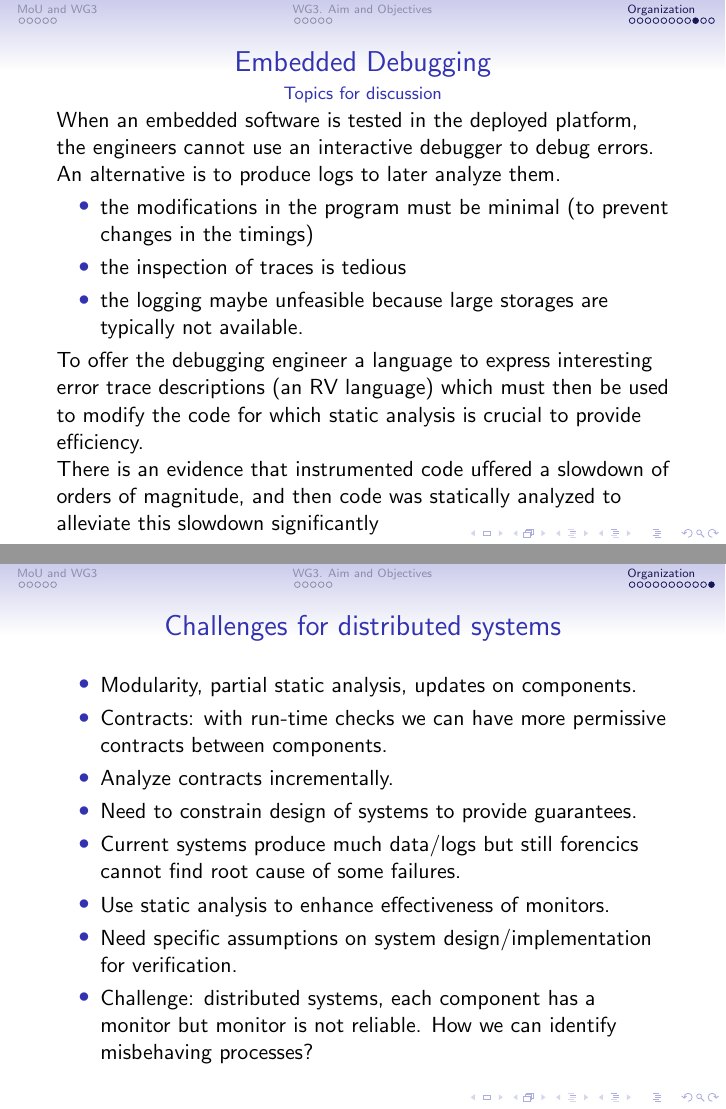
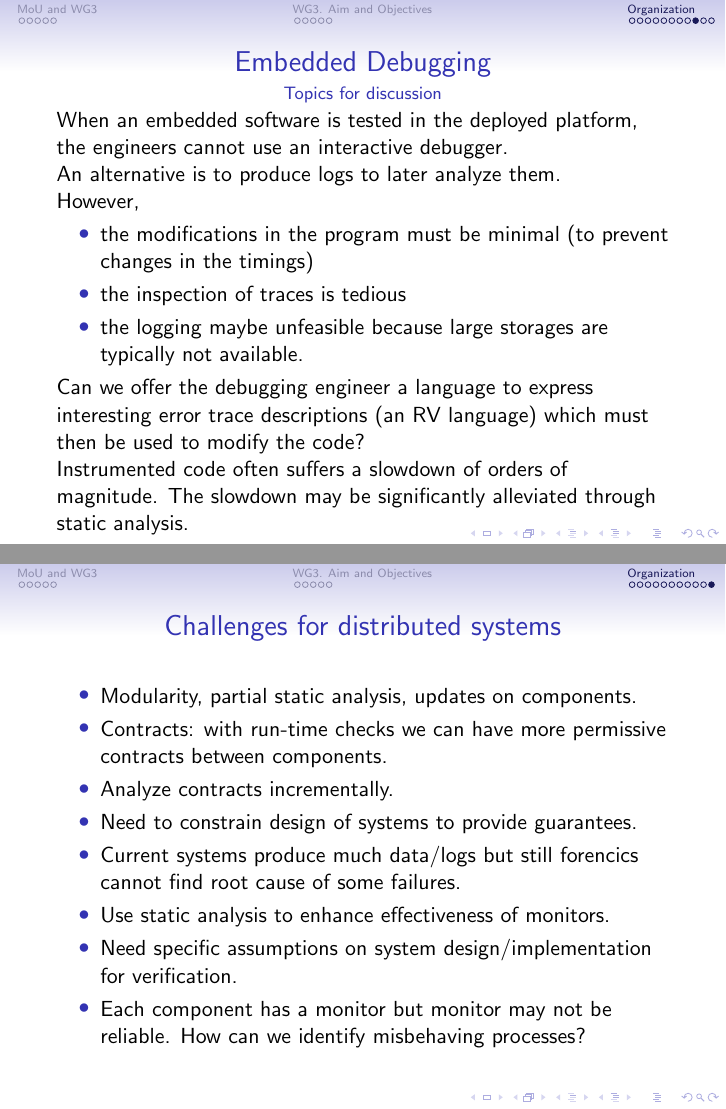
Before and after one commit to cesar-sanchez/arvi, LaTeX slides (arvi/WG3/201504-Malta/WG3.tex): pages 22 and 24 of 24, joined at a grey line. Compiled offline with pdfLaTeX.

Commit message:
Cosmetic formatting.

```diff
--- a/arvi/WG3/201504-Malta/WG3.tex
+++ b/arvi/WG3/201504-Malta/WG3.tex
@@ -326,9 +337,11 @@ To achieve the overall aim, the main objectives are:
   \framesubtitle{Topics for discussion}
 
 When an embedded software is tested in the deployed platform, the
-engineers cannot use an interactive debugger to debug errors.
+engineers cannot use an interactive debugger.
 
 An alternative is to produce logs to later analyze them.
+
+However,
 \begin{itemize}
 \item the modifications in the program must be minimal (to prevent changes in
 the timings)
@@ -337,15 +350,13 @@ the timings)
 maybe unfeasible because large storages are typically not available.
 \end{itemize}
 
-To offer the debugging engineer a language to
+Can we offer the debugging engineer a language to
 express interesting error trace descriptions (an RV language) which
-must then be used to modify the code for which static analysis is
-crucial to provide efficiency.
+must then be used to modify the code?
 
-There is an evidence that
-instrumented code uffered a slowdown of orders of magnitude, and
-then code was statically analyzed to alleviate this slowdown
-significantly
+
+Instrumented code often suffers a slowdown of orders of magnitude.
+The slowdown may be significantly alleviated through static analysis.
 
 \end{frame}
 
@@ -394,8 +405,8 @@ significantly
 
 \item Need specific assumptions on system design/implementation for verification.
 
-\item Challenge: distributed systems, each component has a monitor but monitor
-  is not reliable. How we can identify misbehaving processes?
+\item Each component has a monitor but monitor
+  may not be reliable. How can we identify misbehaving processes?
 
 \end{itemize}
 
```
Also changed, not shown: arvi/WG3/201504-Malta/WG3.tex (29 more changed lines).
